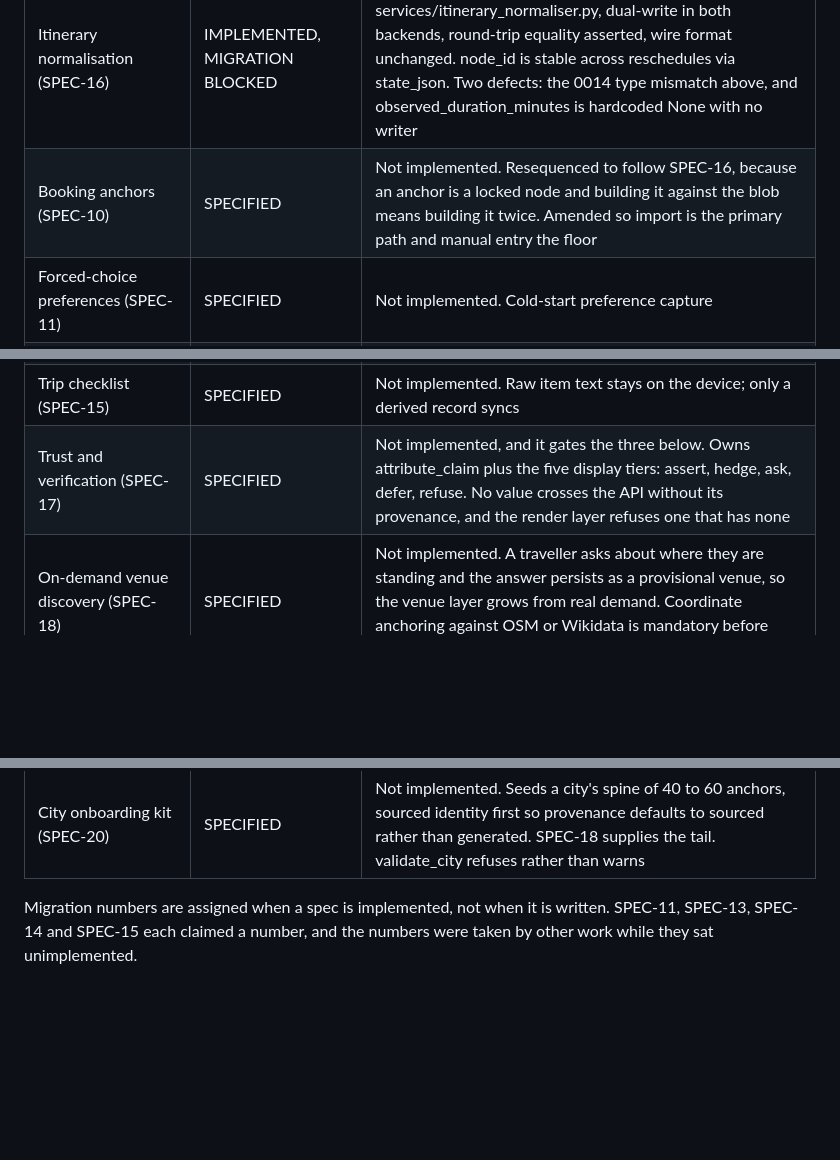
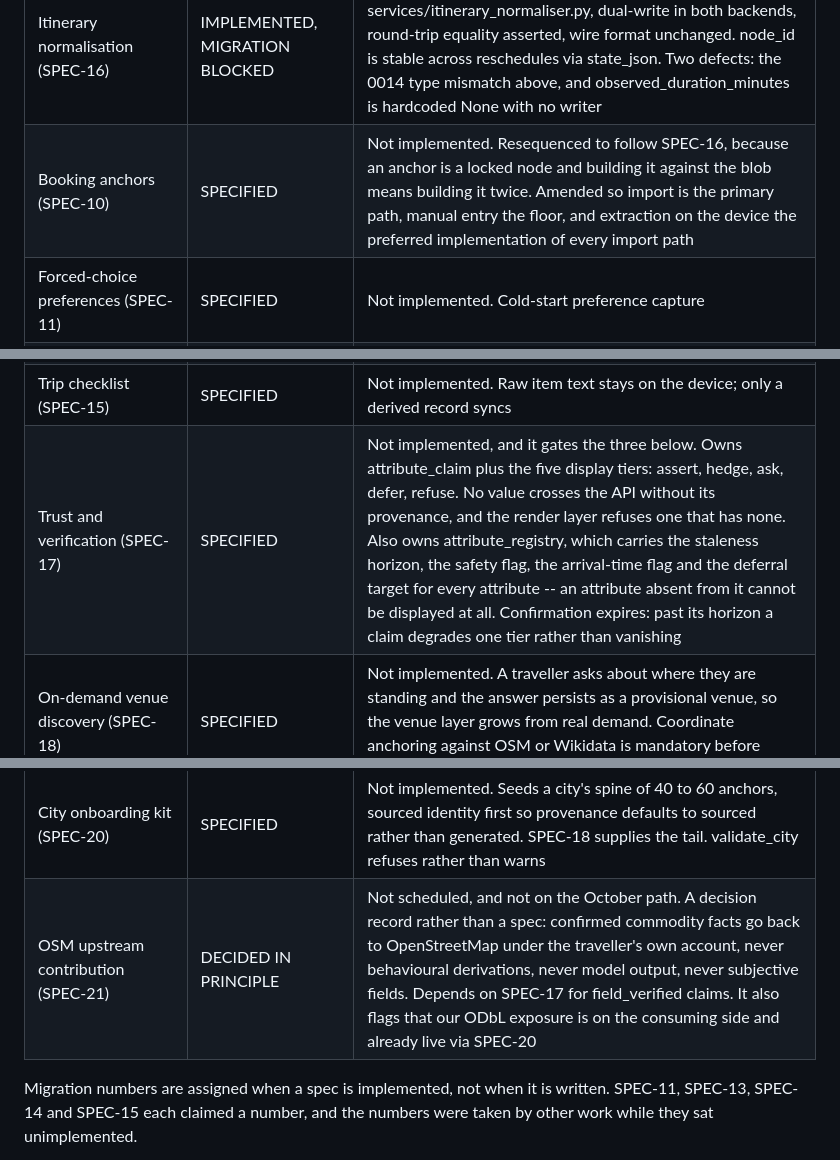
Before and after one commit to vneogi/travel-buddy, a Markdown page: docs/PROJECT_STATUS.md, 3 parts joined by grey strips. Drawn GitHub-style; blank space fills up the shorter version.

Commit message:
PROJECT_STATUS: SPEC-21 row, ODbL risk, and the SPEC-17 and SPEC-10 amendments
Adds the SPEC-21 row as DECIDED IN PRINCIPLE, not scheduled. Records the ODbL
question as a Known Risk, because the exposure is on the consuming side and is
already live via SPEC-20 rather than waiting on SPEC-21. Widens the SPEC-17 row to
name attribute_registry and claim expiry, and the SPEC-10 row to name on-device
extraction.

```diff
--- a/docs/PROJECT_STATUS.md
+++ b/docs/PROJECT_STATUS.md
@@ -67,16 +67,17 @@
 | Offline vault (SPEC-04) | SPECIFIED | Not implemented |
 | Anonymous identity (SPEC-09) | SPECIFIED | Not implemented. Gates any tester build |
 | Itinerary normalisation (SPEC-16) | IMPLEMENTED, MIGRATION BLOCKED | Decompose and compose land in services/itinerary_normaliser.py, dual-write in both backends, round-trip equality asserted, wire format unchanged. node_id is stable across reschedules via state_json. Two defects: the 0014 type mismatch above, and observed_duration_minutes is hardcoded None with no writer |
-| Booking anchors (SPEC-10) | SPECIFIED | Not implemented. Resequenced to follow SPEC-16, because an anchor is a locked node and building it against the blob means building it twice. Amended so import is the primary path and manual entry the floor |
+| Booking anchors (SPEC-10) | SPECIFIED | Not implemented. Resequenced to follow SPEC-16, because an anchor is a locked node and building it against the blob means building it twice. Amended so import is the primary path, manual entry the floor, and extraction on the device the preferred implementation of every import path |
 | Forced-choice preferences (SPEC-11) | SPECIFIED | Not implemented. Cold-start preference capture |
 | Show driver cards (SPEC-12) | SPECIFIED | Schema and loader ready. No longer blocked: the card ships with an unconfirmed treatment plus a one-tap confirm that promotes a name to field_verified, so it works from day one and improves through use |
 | Region and locale registry (SPEC-13) | SPECIFIED | Not implemented. Rising in priority: a city-onboarding pipeline needs it for bounding box, languages, currency and fare bands. Makes adding a city a row rather than a code change |
 | Dietary model (SPEC-14) | DECIDED, DESCOPED | Not a feature. The spec is now a decision record: the app makes no dietary suitability claim, because no data source can support one. Ingredient facts stay as facts with a disclaimer. This is also how the halal-versus-pork hole closes |
 | Trip checklist (SPEC-15) | SPECIFIED | Not implemented. Raw item text stays on the device; only a derived record syncs |
-| Trust and verification (SPEC-17) | SPECIFIED | Not implemented, and it gates the three below. Owns attribute_claim plus the five display tiers: assert, hedge, ask, defer, refuse. No value crosses the API without its provenance, and the render layer refuses one that has none |
+| Trust and verification (SPEC-17) | SPECIFIED | Not implemented, and it gates the three below. Owns attribute_claim plus the five display tiers: assert, hedge, ask, defer, refuse. No value crosses the API without its provenance, and the render layer refuses one that has none. Also owns attribute_registry, which carries the staleness horizon, the safety flag, the arrival-time flag and the deferral target for every attribute -- an attribute absent from it cannot be displayed at all. Confirmation expires: past its horizon a claim degrades one tier rather than vanishing |
 | On-demand venue discovery (SPEC-18) | SPECIFIED | Not implemented. A traveller asks about where they are standing and the answer persists as a provisional venue, so the venue layer grows from real demand. Coordinate anchoring against OSM or Wikidata is mandatory before anything persists |
 | Corpus mining (SPEC-19) | SPECIFIED | Not implemented. Extracts the operational knowledge no structured dataset carries, from openly licensed corpora only. This is the data source trip_edge never had. Google and TripAdvisor are excluded on licensing |
 | City onboarding kit (SPEC-20) | SPECIFIED | Not implemented. Seeds a city's spine of 40 to 60 anchors, sourced identity first so provenance defaults to sourced rather than generated. SPEC-18 supplies the tail. validate_city refuses rather than warns |
+| OSM upstream contribution (SPEC-21) | DECIDED IN PRINCIPLE | Not scheduled, and not on the October path. A decision record rather than a spec: confirmed commodity facts go back to OpenStreetMap under the traveller's own account, never behavioural derivations, never model output, never subjective fields. Depends on SPEC-17 for field_verified claims. It also flags that our ODbL exposure is on the consuming side and already live via SPEC-20 |
 
 Migration numbers are assigned when a spec is implemented, not when it is
 written. SPEC-11, SPEC-13, SPEC-14 and SPEC-15 each claimed a number, and the
```
Also changed, not shown: other parts of docs/PROJECT_STATUS.md (+1 -0 lines).
